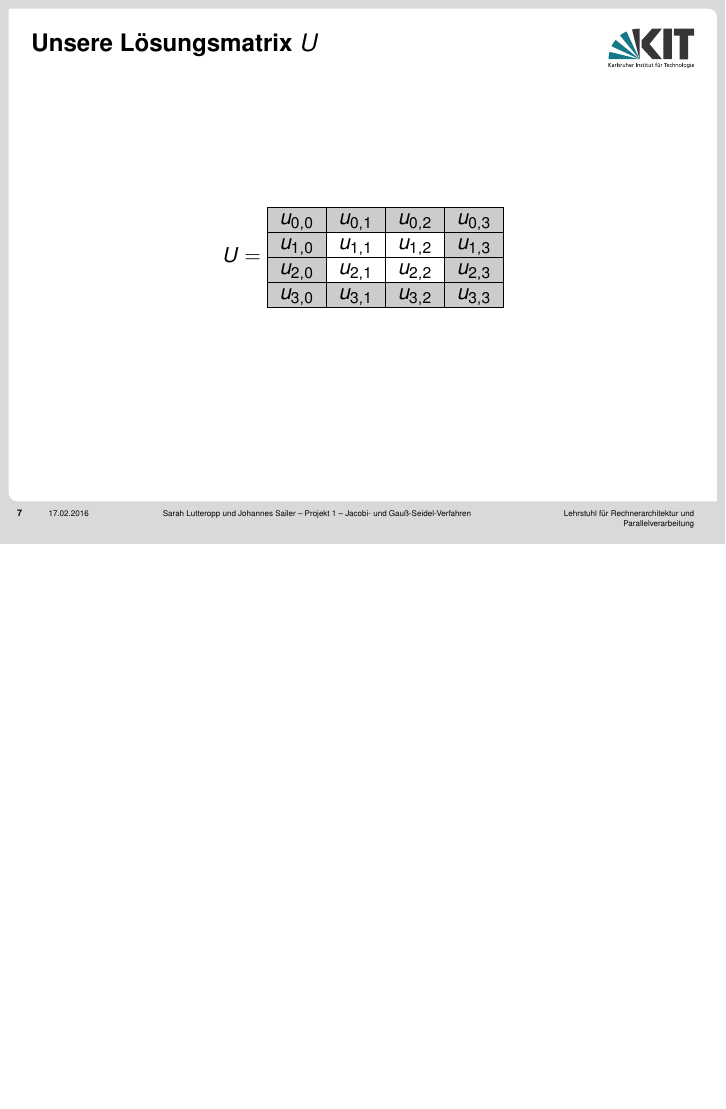
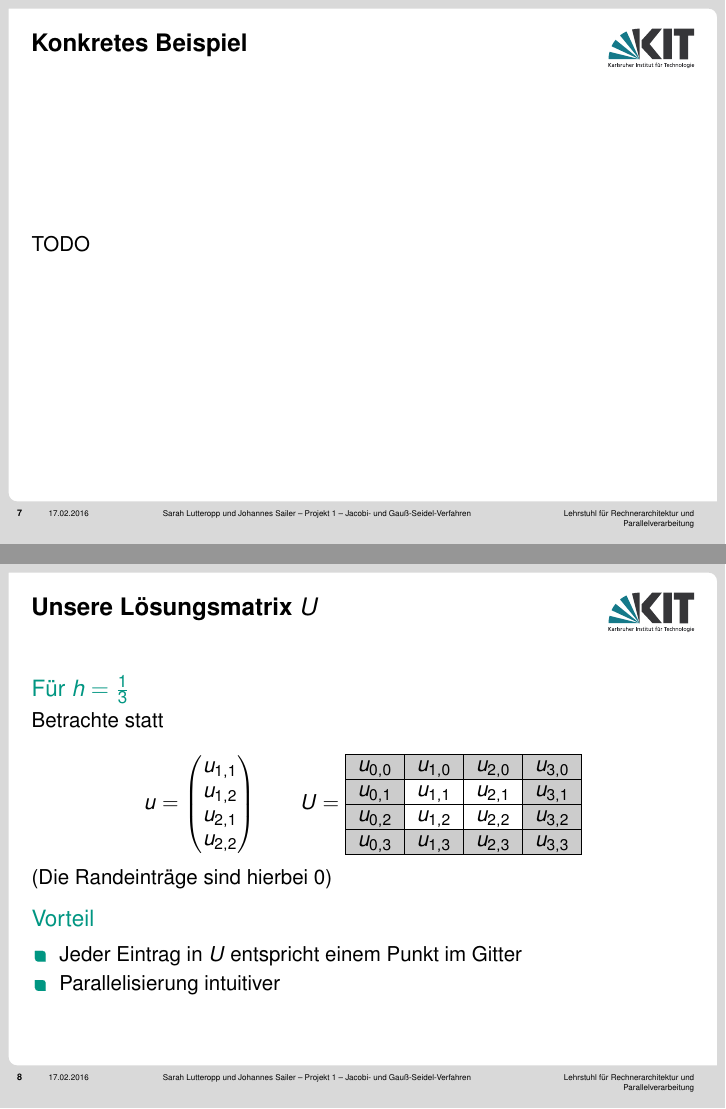
Before and after one commit to lutteropp/parallelDG, LaTeX slides (präsident/LaTeX-Version/present.tex): page 7 of 23 before the commit and pages 7 and 8 of 24 after it, the two joined at a grey line, the shorter picture padded with empty space. The pictures show the PDF file präsident/LaTeX-Version/present.pdf that the author committed with the source.

Commit message:
Folie zu Lösungsmatrix hinzugefügt

```diff
--- a/präsident/LaTeX-Version/present.tex
+++ b/präsident/LaTeX-Version/present.tex
@@ -106,21 +106,46 @@ $$\Leftrightarrow (D+L+R)u = b \Leftrightarrow \ldots$$
 \end{frame}
 
 \begin{frame}
+\frametitle{Konkretes Beispiel}
+TODO
+\end{frame}
+
+\begin{frame}
 \frametitle{Unsere Lösungsmatrix $U$}
-$$
+\begin{block}{Für $h=\frac{1}{3}$}
+
+Betrachte statt
+
+$$u = \begin{pmatrix}
+u_{1,1} \\
+u_{1,2} \\
+u_{2,1} \\
+u_{2,2}
+\end{pmatrix} \qquad
 U=
 \begin{tabular}{|c|c|c|c|}
 \hline
-\cellcolor[gray]{0.8}$u_{0,0}$ & \cellcolor[gray]{0.8}$u_{0,1}$ & \cellcolor[gray]{0.8}$u_{0,2}$ & \cellcolor[gray]{0.8}$u_{0,3}$ \\
+\cellcolor[gray]{0.8}$u_{0,0}$ & \cellcolor[gray]{0.8}$u_{1,0}$ & \cellcolor[gray]{0.8}$u_{2,0}$ & \cellcolor[gray]{0.8}$u_{3,0}$ \\
 \hline
-\cellcolor[gray]{0.8}$u_{1,0}$ & $u_{1,1}$ & $u_{1,2}$ & \cellcolor[gray]{0.8}$u_{1,3}$ \\
+\cellcolor[gray]{0.8}$u_{0,1}$ & $u_{1,1}$ & $u_{2,1}$ & \cellcolor[gray]{0.8}$u_{3,1}$ \\
 \hline
-\cellcolor[gray]{0.8}$u_{2,0}$ & $u_{2,1}$ & $u_{2,2}$ & \cellcolor[gray]{0.8}$u_{2,3}$ \\
+\cellcolor[gray]{0.8}$u_{0,2}$ & $u_{1,2}$ & $u_{2,2}$ & \cellcolor[gray]{0.8}$u_{3,2}$ \\
 \hline
-\cellcolor[gray]{0.8}$u_{3,0}$ & \cellcolor[gray]{0.8}$u_{3,1}$ & \cellcolor[gray]{0.8}$u_{3,2}$ & \cellcolor[gray]{0.8}$u_{3,3}$ \\
+\cellcolor[gray]{0.8}$u_{0,3}$ & \cellcolor[gray]{0.8}$u_{1,3}$ & \cellcolor[gray]{0.8}$u_{2,3}$ & \cellcolor[gray]{0.8}$u_{3,3}$ \\
 \hline
 \end{tabular}
 $$
+
+(Die Randeinträge sind hierbei $0$)
+\end{block}
+
+\begin{block}{Vorteil}
+\begin{itemize}
+\item Jeder Eintrag in $U$ entspricht einem Punkt im Gitter
+\item Parallelisierung intuitiver
+\end{itemize}
+\end{block}
+
 \end{frame}
 
 \subsection*{Abbruchkriterium}
```
Also changed, not shown: präsident/LaTeX-Version/present.pdf, 4 other files.
